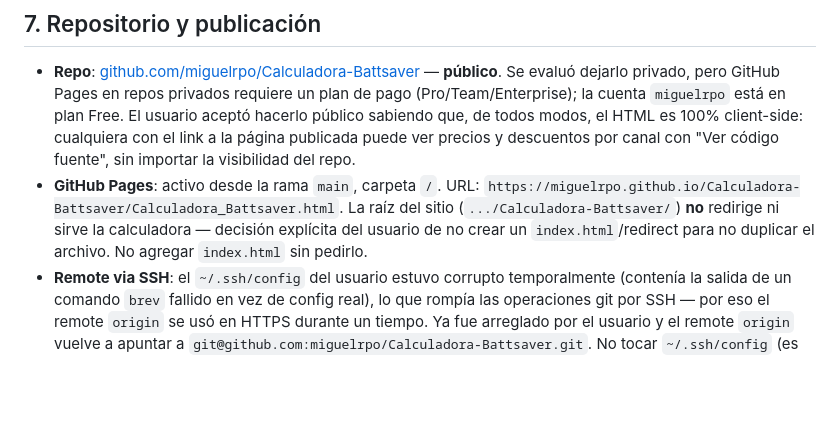
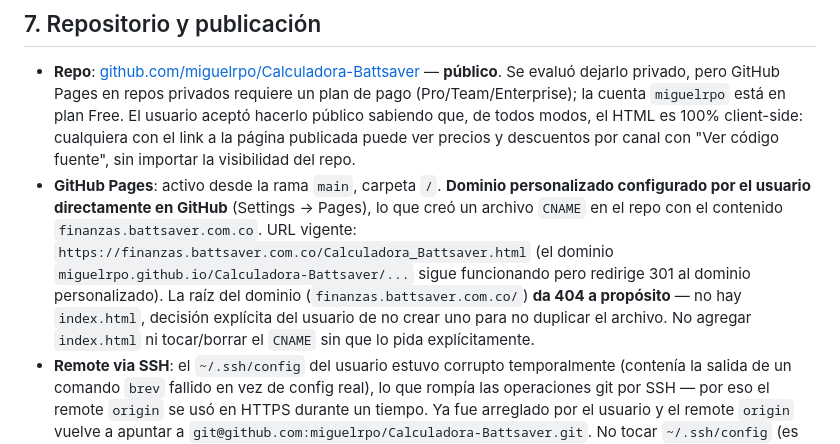
Before and after one commit to miguelrpo/Calculadora-Battsaver, a Markdown page: CLAUDE.md, the part around the change. Drawn GitHub-style; blank space fills up the shorter version.

Commit message:
Documentar dominio personalizado finanzas.battsaver.com.co en CLAUDE.md
El usuario configuró un dominio propio desde GitHub Pages (Settings),
lo que generó el archivo CNAME ya presente en el repo. Se actualiza
§7 para reflejar la URL vigente y evitar que se borre el CNAME.

```diff
--- a/CLAUDE.md
+++ b/CLAUDE.md
@@ -112,7 +112,7 @@ Fuente de verdad: `Manual_de_Marca__BATTSAVER.pdf` (17 páginas, en el proyecto)
 ## 7. Repositorio y publicación
 
 - **Repo**: [github.com/miguelrpo/Calculadora-Battsaver](https://github.com/miguelrpo/Calculadora-Battsaver) — **público**. Se evaluó dejarlo privado, pero GitHub Pages en repos privados requiere un plan de pago (Pro/Team/Enterprise); la cuenta `miguelrpo` está en plan Free. El usuario aceptó hacerlo público sabiendo que, de todos modos, el HTML es 100% client-side: cualquiera con el link a la página publicada puede ver precios y descuentos por canal con "Ver código fuente", sin importar la visibilidad del repo.
-- **GitHub Pages**: activo desde la rama `main`, carpeta `/`. URL: `https://miguelrpo.github.io/Calculadora-Battsaver/Calculadora_Battsaver.html`. La raíz del sitio (`.../Calculadora-Battsaver/`) **no** redirige ni sirve la calculadora — decisión explícita del usuario de no crear un `index.html`/redirect para no duplicar el archivo. No agregar `index.html` sin pedirlo.
+- **GitHub Pages**: activo desde la rama `main`, carpeta `/`. **Dominio personalizado configurado por el usuario directamente en GitHub** (Settings → Pages), lo que creó un archivo `CNAME` en el repo con el contenido `finanzas.battsaver.com.co`. URL vigente: `https://finanzas.battsaver.com.co/Calculadora_Battsaver.html` (el dominio `miguelrpo.github.io/Calculadora-Battsaver/...` sigue funcionando pero redirige 301 al dominio personalizado). La raíz del dominio (`finanzas.battsaver.com.co/`) **da 404 a propósito** — no hay `index.html`, decisión explícita del usuario de no crear uno para no duplicar el archivo. No agregar `index.html` ni tocar/borrar el `CNAME` sin que lo pida explícitamente.
 - **Remote via SSH**: el `~/.ssh/config` del usuario estuvo corrupto temporalmente (contenía la salida de un comando `brev` fallido en vez de config real), lo que rompía las operaciones git por SSH — por eso el remote `origin` se usó en HTTPS durante un tiempo. Ya fue arreglado por el usuario y el remote `origin` vuelve a apuntar a `git@github.com:miguelrpo/Calculadora-Battsaver.git`. No tocar `~/.ssh/config` (es un archivo fuera del proyecto, del sistema del usuario) sin que lo pida explícitamente.
 - **push**: cambios en `Calculadora_Battsaver.html` y `CLAUDE.md` se commitean y suben a `main` (no hay ramas de feature ni PRs en este flujo por ahora); `main` se despliega automáticamente vía Pages en cada push.
 
```
